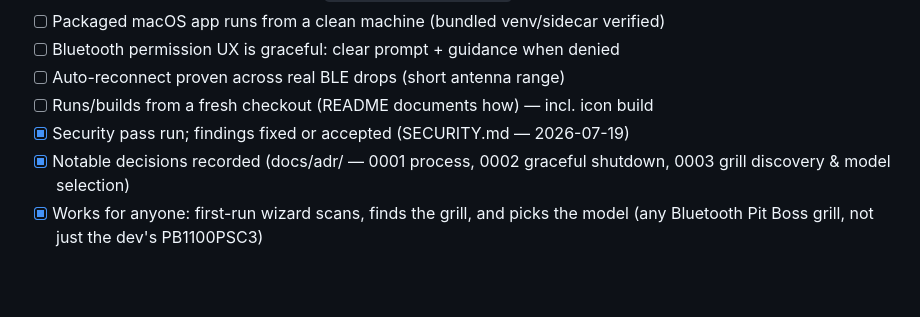
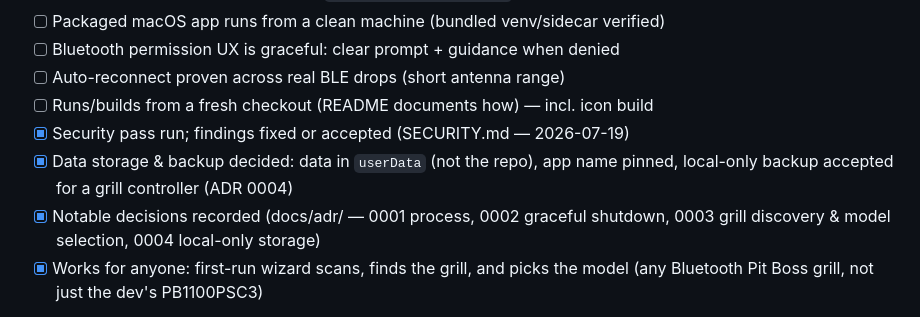
Before and after one commit to travisdetert/openkb-pitboss-controller, a Markdown page: PROJECT.md, the part around the change. GitHub-like rendering; blank space fills up the shorter version.

```diff
--- a/PROJECT.md
+++ b/PROJECT.md
@@ -31,8 +31,10 @@ v1 is done when all of these are true.
 - [ ] Auto-reconnect proven across real BLE drops (short antenna range)
 - [ ] Runs/builds from a fresh checkout (README documents how) — incl. icon build
 - [x] Security pass run; findings fixed or accepted (SECURITY.md — 2026-07-19)
+- [x] Data storage & backup decided: data in `userData` (not the repo), app name
+  pinned, local-only backup accepted for a grill controller (ADR 0004)
 - [x] Notable decisions recorded (docs/adr/ — 0001 process, 0002 graceful
-  shutdown, 0003 grill discovery & model selection)
+  shutdown, 0003 grill discovery & model selection, 0004 local-only storage)
 - [x] Works for anyone: first-run wizard scans, finds the grill, and picks the
   model (any Bluetooth Pit Boss grill, not just the dev's PB1100PSC3)
 
```
Also changed, not shown: docs/adr/0004-local-only-storage.md (added, +61 -0 lines).
